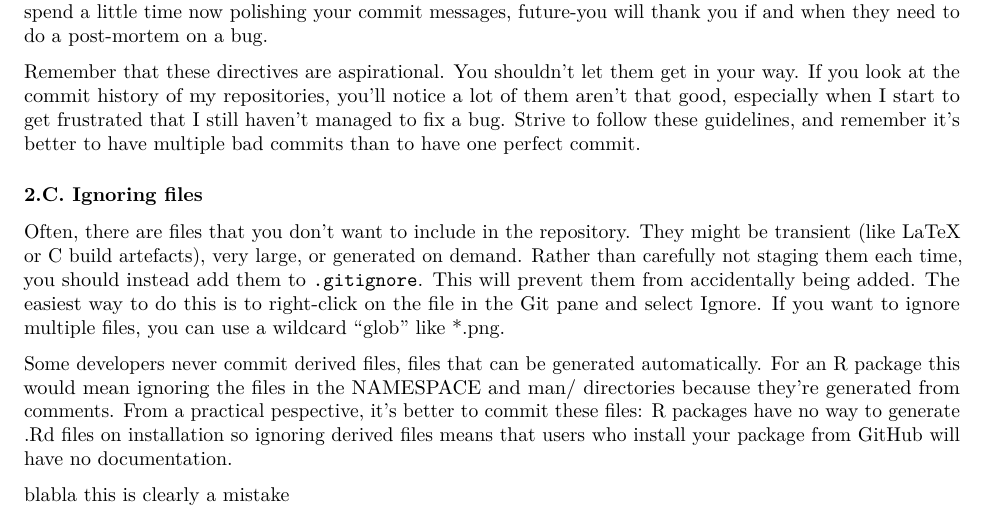
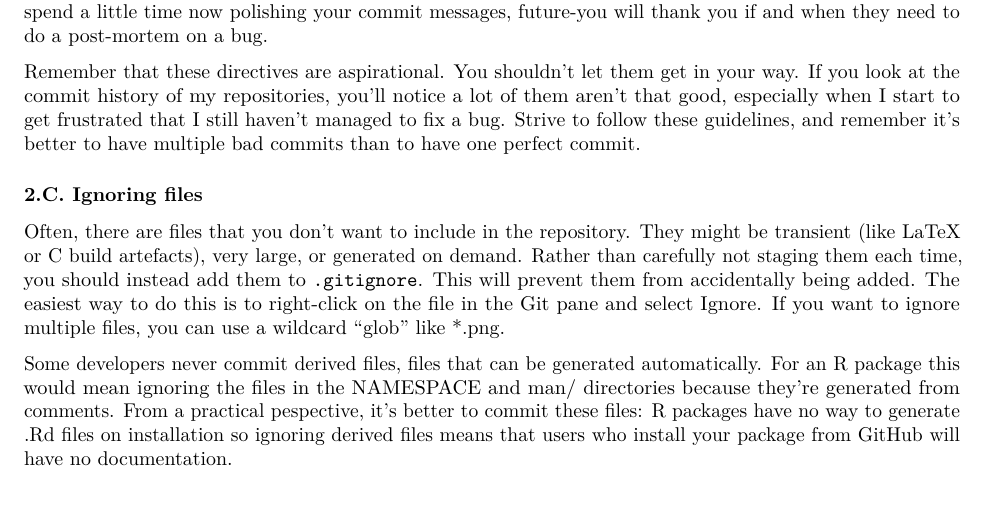
Before and after one commit to ilyaZar/r4ds, an R Markdown document (GIT_summary.Rmd): part of page 3 of 3, cut so that both start at the same text. Rendered offline with R 4.5, knitr and Pandoc, then LaTeX, with nearby package versions.

Commit message:
undo first mistake from previous commit

```diff
--- a/GIT_summary.Rmd
+++ b/GIT_summary.Rmd
@@ -167,5 +167,3 @@ NAMESPACE and man/ directories because they’re generated from comments. From a
 practical pespective, it’s better to commit these files: R packages have no way
 to generate .Rd files on installation so ignoring derived files means that users
 who install your package from GitHub will have no documentation.
-
-blabla this is clearly a mistake
```
